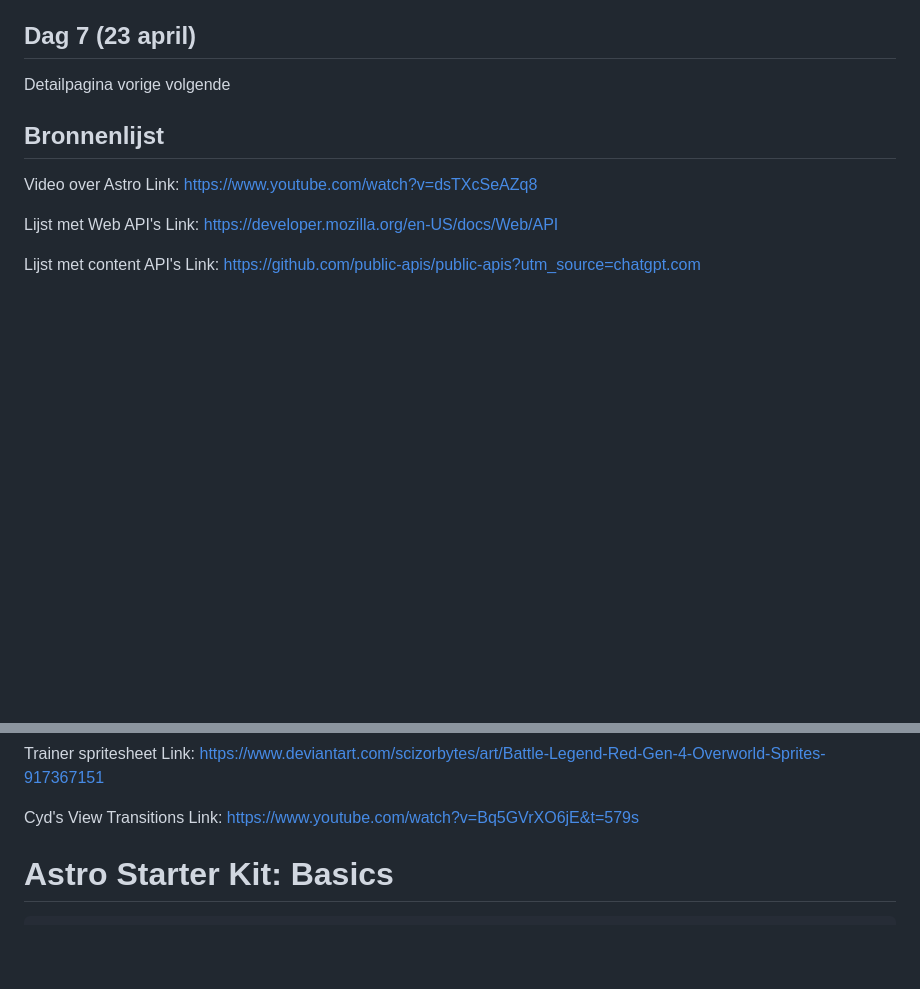
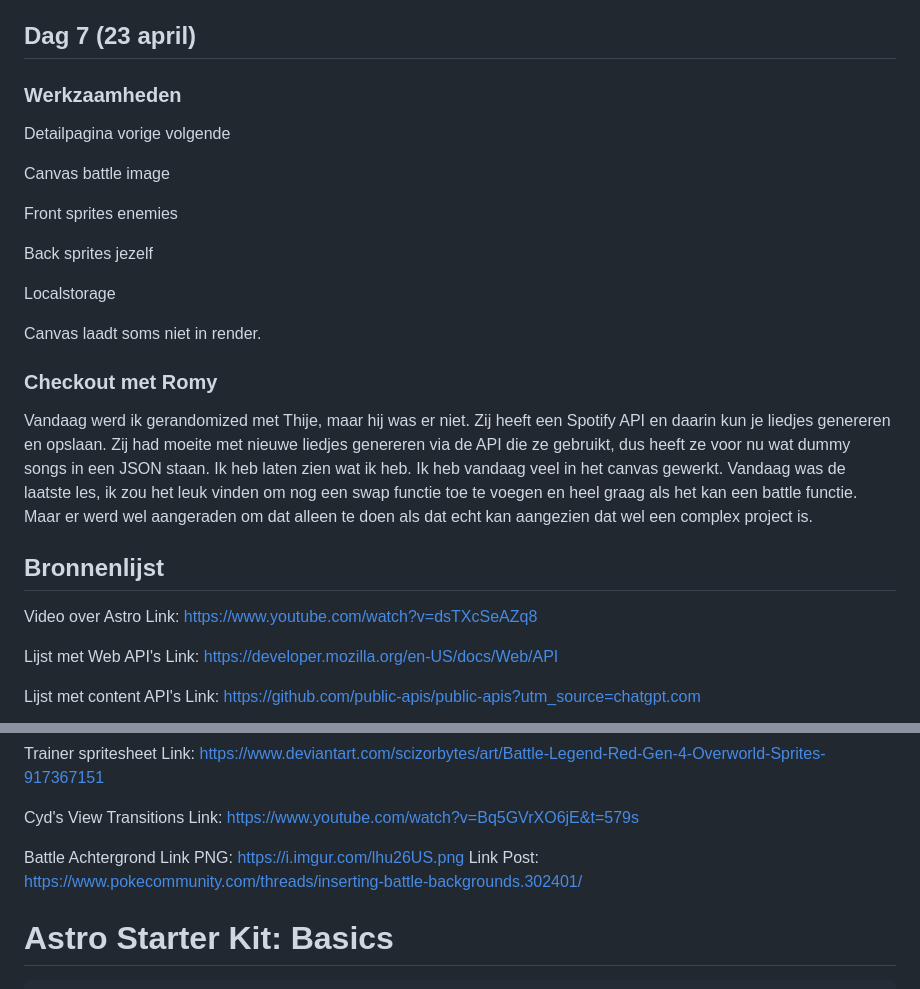
Before and after one commit to DylanAbrahams/API-Dylan, a Markdown page: README.md, 2 parts joined by grey strips. GitHub-like rendering; blank space fills up the shorter version.

Commit message:
README Donderdag

```diff
--- a/README.md
+++ b/README.md
@@ -134,9 +134,22 @@ Dit ging allemaal wel goed, maar ik moet vaak mijn site opnieuw opstarten zodat
 vandaag werd ik gerandomized met Aya A. Maar omdat ze niet in het lokaal was heb ik hem wederom gedaan met Melvin. Hij is bezig geweest met styling voor zijn knoppen, heeft hij zijn code schoner gemaakt en ook zijn repo online gezet. Hij gaat morgen aan detailpagina en UI werken. Ik ga morgen mijn randomizer combineren met mijn canvas. Verder wil ik de styling voor allebei die pagina's dan gaan fixen.
 
 ## Dag 7 (23 april)
-
+### Werkzaamheden
 
 Detailpagina vorige volgende
+
+Canvas battle image
+
+Front sprites enemies
+
+Back sprites jezelf
+
+Localstorage
+
+Canvas laadt soms niet in render.
+
+### Checkout met Romy
+Vandaag werd ik gerandomized met Thije, maar hij was er niet. Zij heeft een Spotify API en daarin kun je liedjes genereren en opslaan. Zij had moeite met nieuwe liedjes genereren via de API die ze gebruikt, dus heeft ze voor nu wat dummy songs in een JSON staan. Ik heb laten zien wat ik heb. Ik heb vandaag veel in het canvas gewerkt. Vandaag was de laatste les, ik zou het leuk vinden om nog een swap functie toe te voegen en heel graag als het kan een battle functie. Maar er werd wel aangeraden om dat alleen te doen als dat echt kan aangezien dat wel een complex project is.
 
 ## Bronnenlijst
 Video over Astro
@@ -164,7 +177,9 @@ Link: https://www.deviantart.com/scizorbytes/art/Battle-Legend-Red-Gen-4-Overwor
 Cyd's View Transitions
 Link: https://www.youtube.com/watch?v=Bq5GVrXO6jE&t=579s
 
-
+Battle Achtergrond
+Link PNG: https://i.imgur.com/lhu26US.png
+Link Post: https://www.pokecommunity.com/threads/inserting-battle-backgrounds.302401/
 
 
 
```
